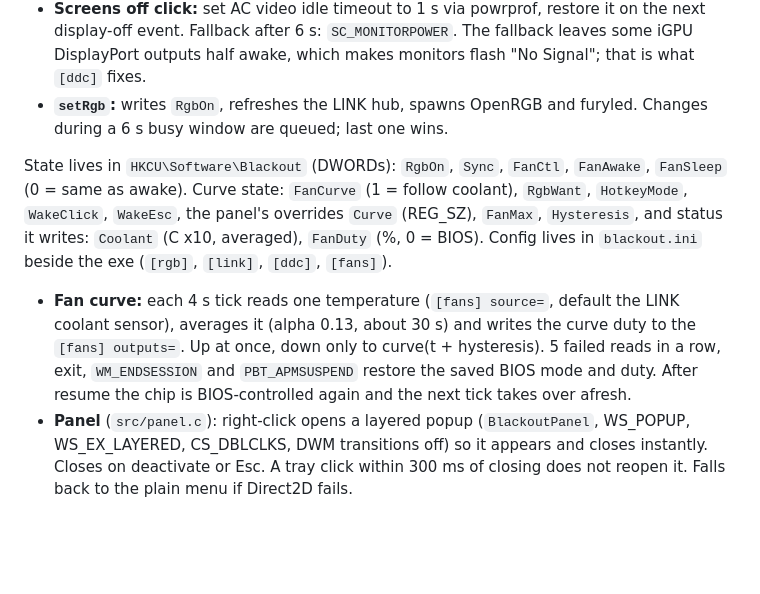
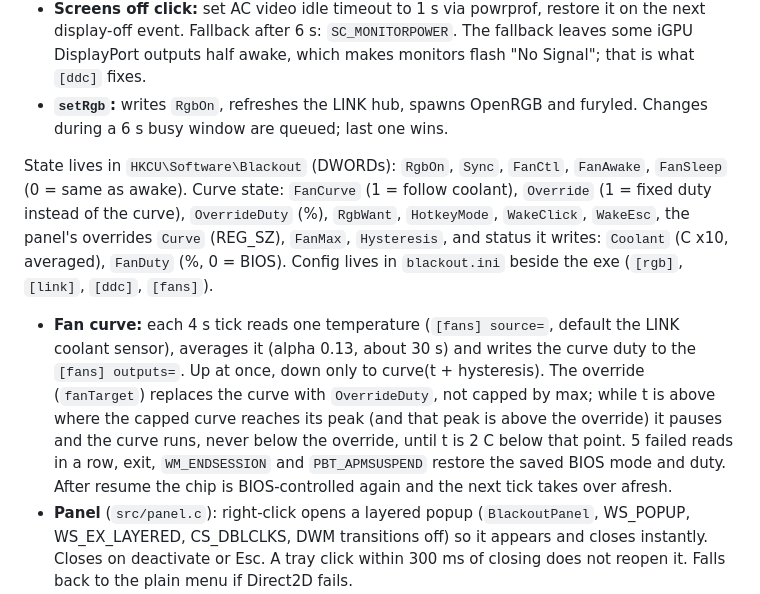
Before and after one commit to Xipzer/blackout-tray, a Markdown page: AGENTS.md, the part around the change. Rendered like a GitHub page; blank space fills up the shorter version.

```diff
--- a/AGENTS.md
+++ b/AGENTS.md
@@ -50,9 +50,9 @@ One hidden window. Everything is driven by `GUID_CONSOLE_DISPLAY_STATE` (`WM_POW
 - **Screens off click:** set AC video idle timeout to 1 s via powrprof, restore it on the next display-off event. Fallback after 6 s: `SC_MONITORPOWER`. The fallback leaves some iGPU DisplayPort outputs half awake, which makes monitors flash "No Signal"; that is what `[ddc]` fixes.
 - **`setRgb`:** writes `RgbOn`, refreshes the LINK hub, spawns OpenRGB and furyled. Changes during a 6 s busy window are queued; last one wins.
 
-State lives in `HKCU\Software\Blackout` (DWORDs): `RgbOn`, `Sync`, `FanCtl`, `FanAwake`, `FanSleep` (0 = same as awake). Curve state: `FanCurve` (1 = follow coolant), `RgbWant`, `HotkeyMode`, `WakeClick`, `WakeEsc`, the panel's overrides `Curve` (REG_SZ), `FanMax`, `Hysteresis`, and status it writes: `Coolant` (C x10, averaged), `FanDuty` (%, 0 = BIOS). Config lives in `blackout.ini` beside the exe (`[rgb]`, `[link]`, `[ddc]`, `[fans]`).
+State lives in `HKCU\Software\Blackout` (DWORDs): `RgbOn`, `Sync`, `FanCtl`, `FanAwake`, `FanSleep` (0 = same as awake). Curve state: `FanCurve` (1 = follow coolant), `Override` (1 = fixed duty instead of the curve), `OverrideDuty` (%), `RgbWant`, `HotkeyMode`, `WakeClick`, `WakeEsc`, the panel's overrides `Curve` (REG_SZ), `FanMax`, `Hysteresis`, and status it writes: `Coolant` (C x10, averaged), `FanDuty` (%, 0 = BIOS). Config lives in `blackout.ini` beside the exe (`[rgb]`, `[link]`, `[ddc]`, `[fans]`).
 
-- **Fan curve:** each 4 s tick reads one temperature (`[fans] source=`, default the LINK coolant sensor), averages it (alpha 0.13, about 30 s) and writes the curve duty to the `[fans] outputs=`. Up at once, down only to curve(t + hysteresis). 5 failed reads in a row, exit, `WM_ENDSESSION` and `PBT_APMSUSPEND` restore the saved BIOS mode and duty. After resume the chip is BIOS-controlled again and the next tick takes over afresh.
+- **Fan curve:** each 4 s tick reads one temperature (`[fans] source=`, default the LINK coolant sensor), averages it (alpha 0.13, about 30 s) and writes the curve duty to the `[fans] outputs=`. Up at once, down only to curve(t + hysteresis). The override (`fanTarget`) replaces the curve with `OverrideDuty`, not capped by max; while t is above where the capped curve reaches its peak (and that peak is above the override) it pauses and the curve runs, never below the override, until t is 2 C below that point. 5 failed reads in a row, exit, `WM_ENDSESSION` and `PBT_APMSUSPEND` restore the saved BIOS mode and duty. After resume the chip is BIOS-controlled again and the next tick takes over afresh.
 - **Panel** (`src/panel.c`): right-click opens a layered popup (`BlackoutPanel`, WS_POPUP, WS_EX_LAYERED, CS_DBLCLKS, DWM transitions off) so it appears and closes instantly. Closes on deactivate or Esc. A tray click within 300 ms of closing does not reopen it. Falls back to the plain menu if Direct2D fails.
   - **Placement:** flush against the taskbar on the tray's monitor and the screen edge. The taskbar's own window rectangle (`Shell_TrayWnd` / `Shell_SecondaryTrayWnd`) is used, not the monitor work area, which Windows sometimes reports as the whole screen after a display change. Square where it touches the taskbar and the screen edge, one rounded corner facing the desktop, drawn anti-aliased by the panel itself.
   - **Colour:** the background is the taskbar's colour, read from one row of taskbar pixels when the panel opens (per-channel median, used as is; owner chose this over lighter and darker variants), so it matches on any wallpaper, accent or transparency setting. Tried and dropped, do not retry without new evidence: DWM system backdrops (attribute 38) render as flat fallback colours on this kind of window; the accent-policy acrylic is about 88% tint with almost no see-through and ignores window regions, which left a square corner; and a hand-made blur of the screen behind the panel (commit b912ba9) worked but the owner preferred the flat colour.
```
Also changed, not shown: README.md (+3 -1 lines), docs/panel-main.png, 3 other files.
